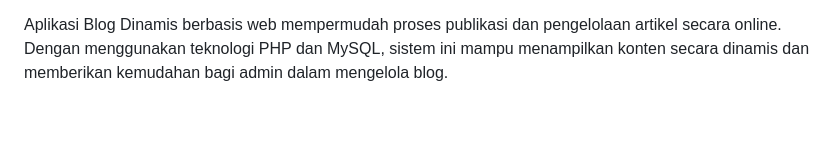
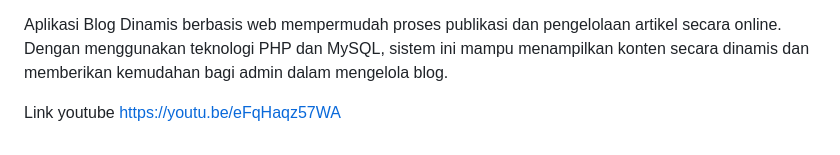
Before and after one commit to tatajae/Aplikasi-Blog-Dinamis, a Markdown page: README.md, the part around the change. Rendered like a GitHub page; blank space fills up the shorter version.

```diff
--- a/README.md
+++ b/README.md
@@ -136,3 +136,6 @@ Project ini bersifat **open source** dan dapat digunakan serta dikembangkan kemb
 10. Kesimpulan
 
 Aplikasi Blog Dinamis berbasis web mempermudah proses publikasi dan pengelolaan artikel secara online. Dengan menggunakan teknologi PHP dan MySQL, sistem ini mampu menampilkan konten secara dinamis dan memberikan kemudahan bagi admin dalam mengelola blog.
+
+
+Link youtube https://youtu.be/eFqHaqz57WA
```
